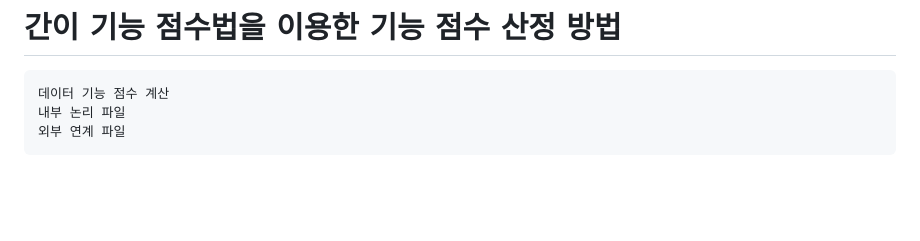
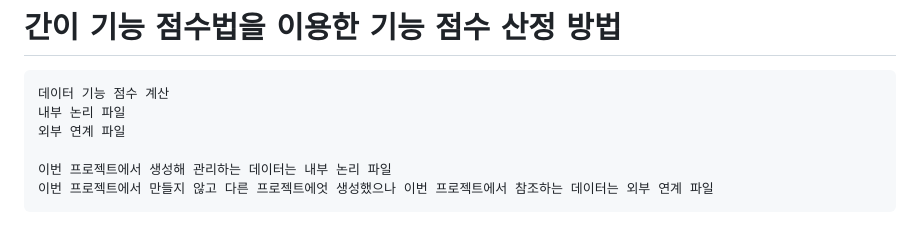
Before and after one commit to groomigroom/school, a Markdown page: sw공학/7주차.md, the part around the change. Rendered like a GitHub page; blank space fills up the shorter version.

Commit message:
Update data file descriptions in 7주차.md
Clarify the distinction between internal and external data files in the project.

````diff
--- a/sw공학/7주차.md
+++ b/sw공학/7주차.md
@@ -92,4 +92,7 @@
 데이터 기능 점수 계산
 내부 논리 파일
 외부 연계 파일
+
+이번 프로젝트에서 생성해 관리하는 데이터는 내부 논리 파일
+이번 프로젝트에서 만들지 않고 다른 프로젝트에엇 생성했으나 이번 프로젝트에서 참조하는 데이터는 외부 연계 파일
 ```
````
